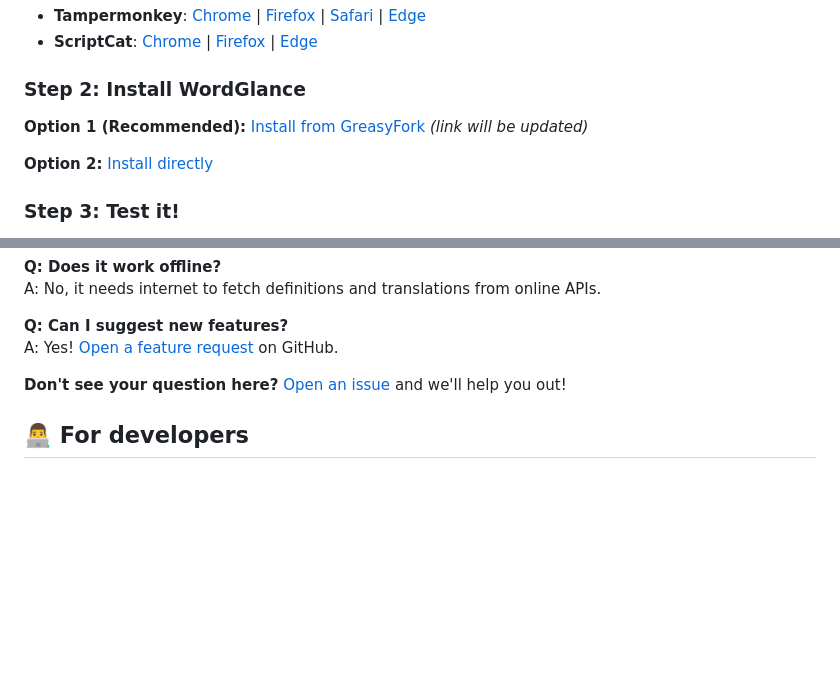
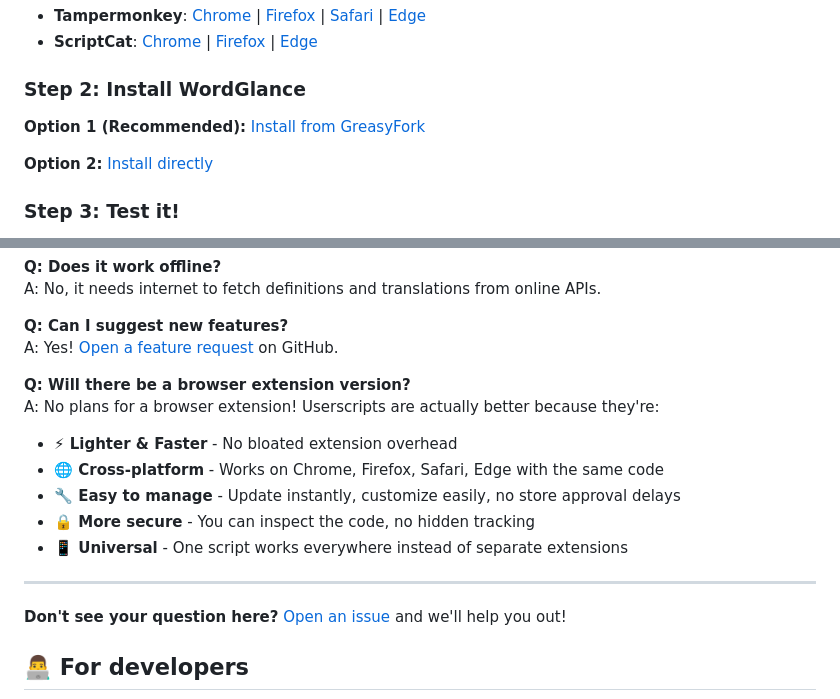
Before and after one commit to ShrekBytes/WordGlance, a Markdown page: README.md, 2 parts joined by grey strips. Drawn GitHub-style; blank space fills up the shorter version.

```diff
--- a/README.md
+++ b/README.md
@@ -27,7 +27,7 @@ Install **Violentmonkey** (recommended, it's free!):
 - **ScriptCat**: [Chrome](https://chrome.google.com/webstore/detail/scriptcat/ndcooeababalnlpkfedmmbbbgkljhpjf) | [Firefox](https://addons.mozilla.org/firefox/addon/scriptcat/) | [Edge](https://microsoftedge.microsoft.com/addons/detail/scriptcat/liilgpjgabokdklappibcjfablkpcekh)
 
 ### Step 2: Install WordGlance
-**Option 1 (Recommended):** [Install from GreasyFork](https://greasyfork.org/scripts/wordglance) *(link will be updated)*
+**Option 1 (Recommended):** [Install from GreasyFork](https://greasyfork.org/scripts/wordglance)
 
 **Option 2:** [Install directly](https://github.com/ShrekBytes/WordGlance/raw/main/wordglance.user.js)
 
@@ -119,6 +119,15 @@ A: No, it needs internet to fetch definitions and translations from online APIs.
 **Q: Can I suggest new features?**
 A: Yes! [Open a feature request](https://github.com/ShrekBytes/WordGlance/issues) on GitHub.
 
+**Q: Will there be a browser extension version?**
+A: No plans for a browser extension! Userscripts are actually better because they're:
+- **⚡ Lighter & Faster** - No bloated extension overhead
+- **🌐 Cross-platform** - Works on Chrome, Firefox, Safari, Edge with the same code
+- **🔧 Easy to manage** - Update instantly, customize easily, no store approval delays
+- **🔒 More secure** - You can inspect the code, no hidden tracking
+- **📱 Universal** - One script works everywhere instead of separate extensions
+
+---
 
 **Don't see your question here?** [Open an issue](https://github.com/ShrekBytes/WordGlance/issues) and we'll help you out!
 
```
